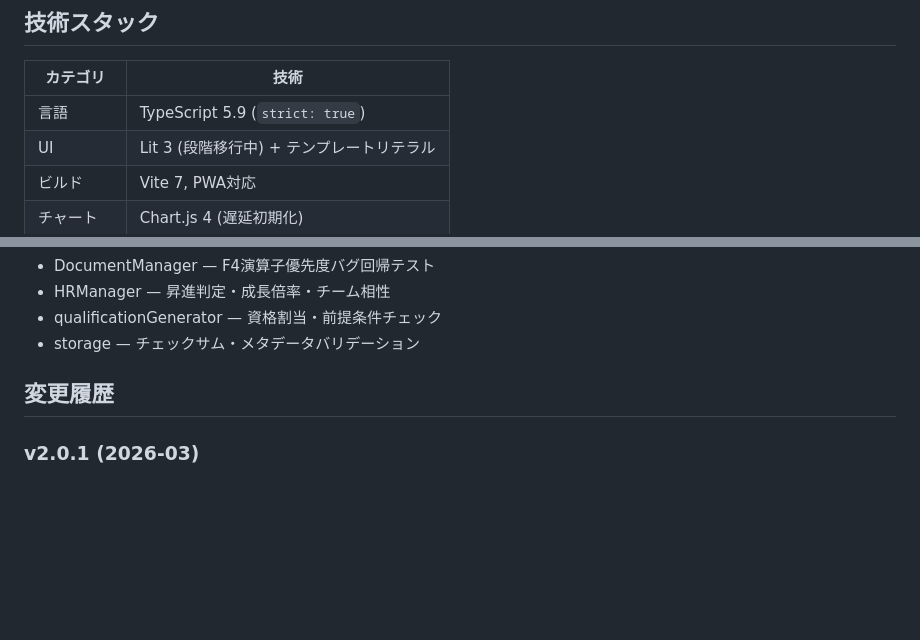
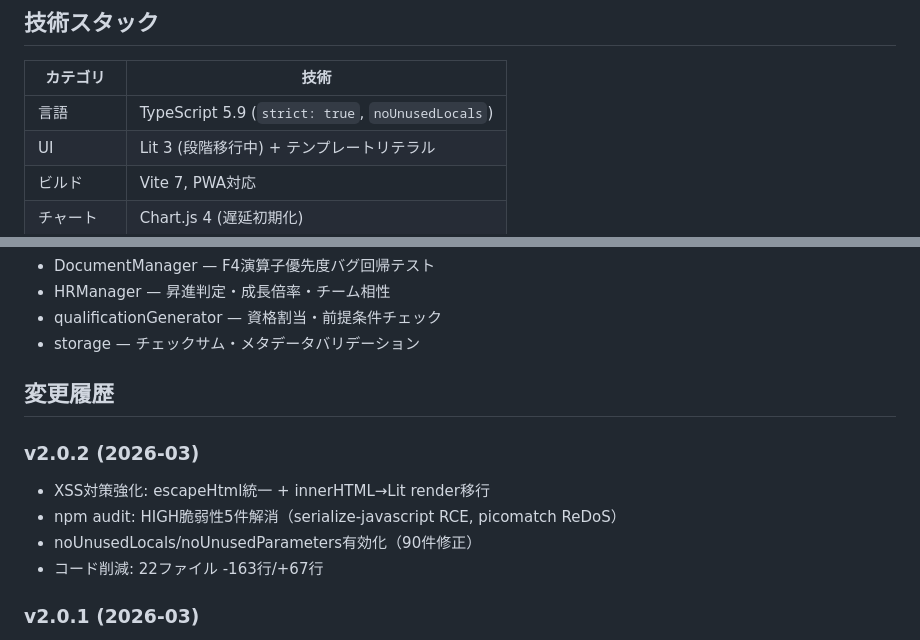
Before and after one commit to TTMK7777/business-simulation-game-v2, a Markdown page: README.md, 2 parts joined by grey strips. GitHub-like rendering; blank space fills up the shorter version.

Commit message:
docs: HANDOVER.md更新 + README v2.0.2 — XSS対策・audit修正・noUnusedLocals
Co-Authored-By: Claude Opus 4.6 (1M context) <noreply@anthropic.com>

```diff
--- a/README.md
+++ b/README.md
@@ -21,7 +21,7 @@ npm test           # テスト実行
 
 | カテゴリ | 技術 |
 |---------|------|
-| 言語 | TypeScript 5.9 (`strict: true`) |
+| 言語 | TypeScript 5.9 (`strict: true`, `noUnusedLocals`) |
 | UI | Lit 3 (段階移行中) + テンプレートリテラル |
 | ビルド | Vite 7, PWA対応 |
 | チャート | Chart.js 4 (遅延初期化) |
@@ -72,6 +72,13 @@ npm test -- --run  # CI用 (watchなし)
 
 ## 変更履歴
 
+### v2.0.2 (2026-03)
+
+- XSS対策強化: escapeHtml統一 + innerHTML→Lit render移行
+- npm audit: HIGH脆弱性5件解消（serialize-javascript RCE, picomatch ReDoS）
+- noUnusedLocals/noUnusedParameters有効化（90件修正）
+- コード削減: 22ファイル -163行/+67行
+
 ### v2.0.1 (2026-03)
 
 - showModal HTMLエスケープバグ修正（12箇所に isHtml=true 追加）
```
Also changed, not shown: HANDOVER.md (+44 -0 lines).
